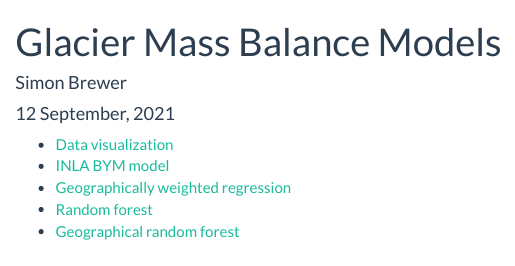
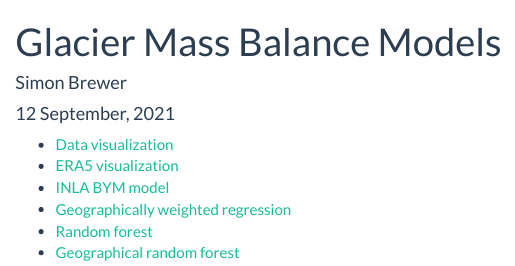
Before and after one commit to simonbrewer/glacier_mb, an R Markdown document (index.Rmd): the page in a window 1100 px wide, from its top. Rendered offline with R 4.5, knitr and Pandoc, with nearby package versions.

Commit message:
Updated index

```diff
--- a/index.Rmd
+++ b/index.Rmd
@@ -18,12 +18,14 @@ output:
 
 
 - [Data visualization][viz]
+- [ERA5 visualization][era5]
 - [INLA BYM model][inla1]
 - [Geographically weighted regression][gwr]
 - [Random forest][rf_simple]
 - [Geographical random forest][grf]
 
 [viz]: https://simonbrewer.github.io/glacier_mb/mb_viz.html
+[era5]: https://simonbrewer.github.io/glacier_mb/era5_viz.html
 [inla1]: https://simonbrewer.github.io/glacier_mb/mb_INLA.html
 [gwr]: https://simonbrewer.github.io/glacier_mb/mb_gwr.html
 [rf_simple]: https://simonbrewer.github.io/glacier_mb/mb_rf_simple.html
```
Also changed, not shown: 1 other file.
